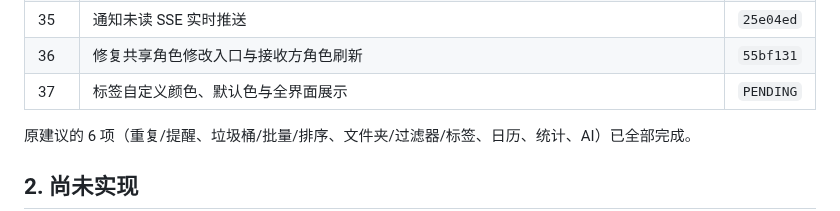
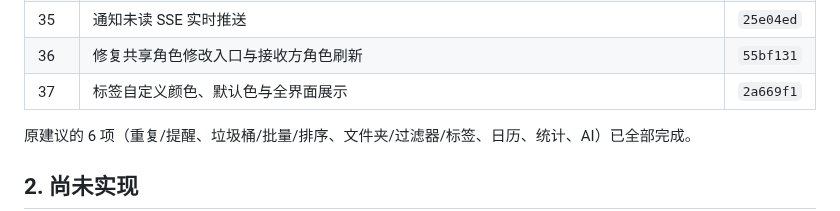
Before and after one commit to AnsGoo/caldav-free, a Markdown page: docs/ROADMAP.md, the part around the change. Drawn GitHub-style.

Commit message:
docs: record tag colors

```diff
--- a/docs/ROADMAP.md
+++ b/docs/ROADMAP.md
@@ -40,7 +40,7 @@
 | 34 | 2 分钟动态合并窗口 | `88c6c86` |
 | 35 | 通知未读 SSE 实时推送 | `25e04ed` |
 | 36 | 修复共享角色修改入口与接收方角色刷新 | `55bf131` |
-| 37 | 标签自定义颜色、默认色与全界面展示 | `PENDING` |
+| 37 | 标签自定义颜色、默认色与全界面展示 | `2a669f1` |
 
 原建议的 6 项（重复/提醒、垃圾桶/批量/排序、文件夹/过滤器/标签、日历、统计、AI）已全部完成。
 
```
